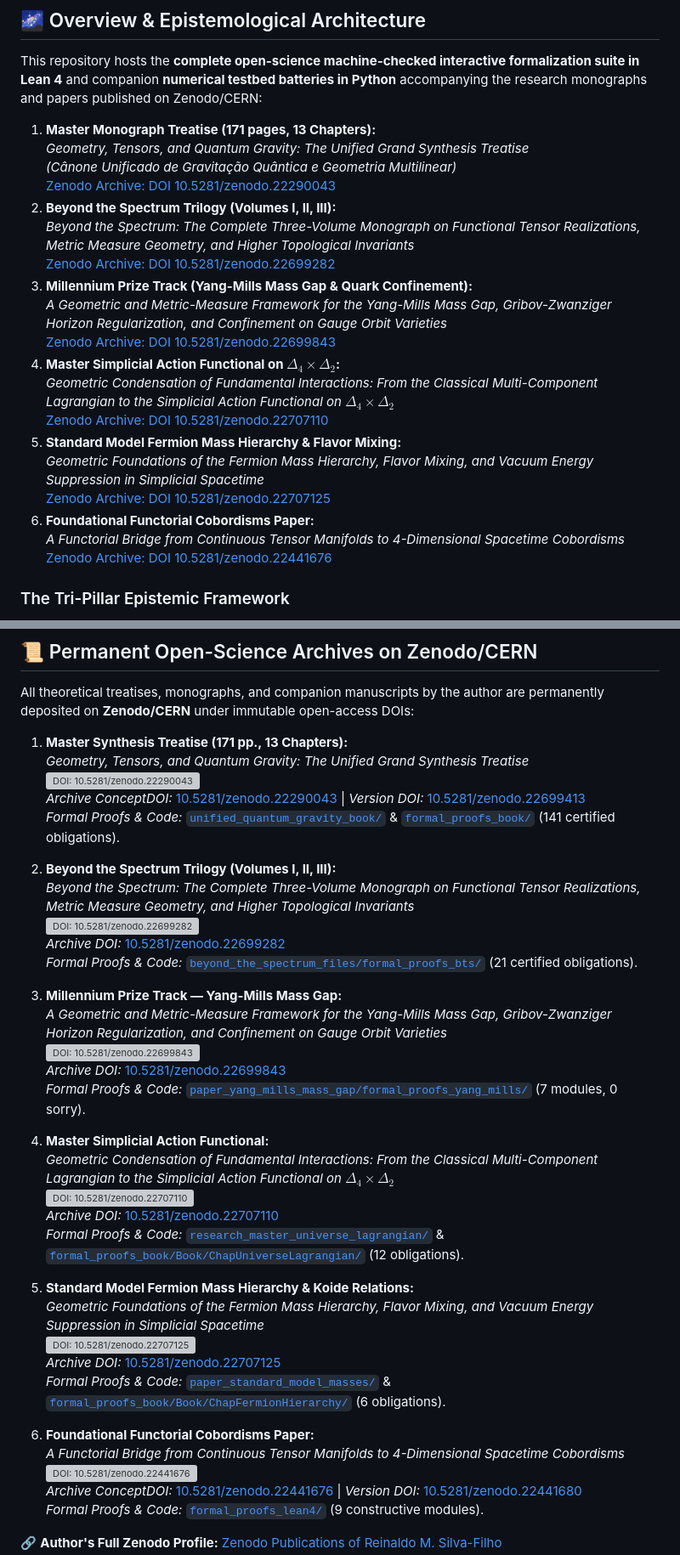
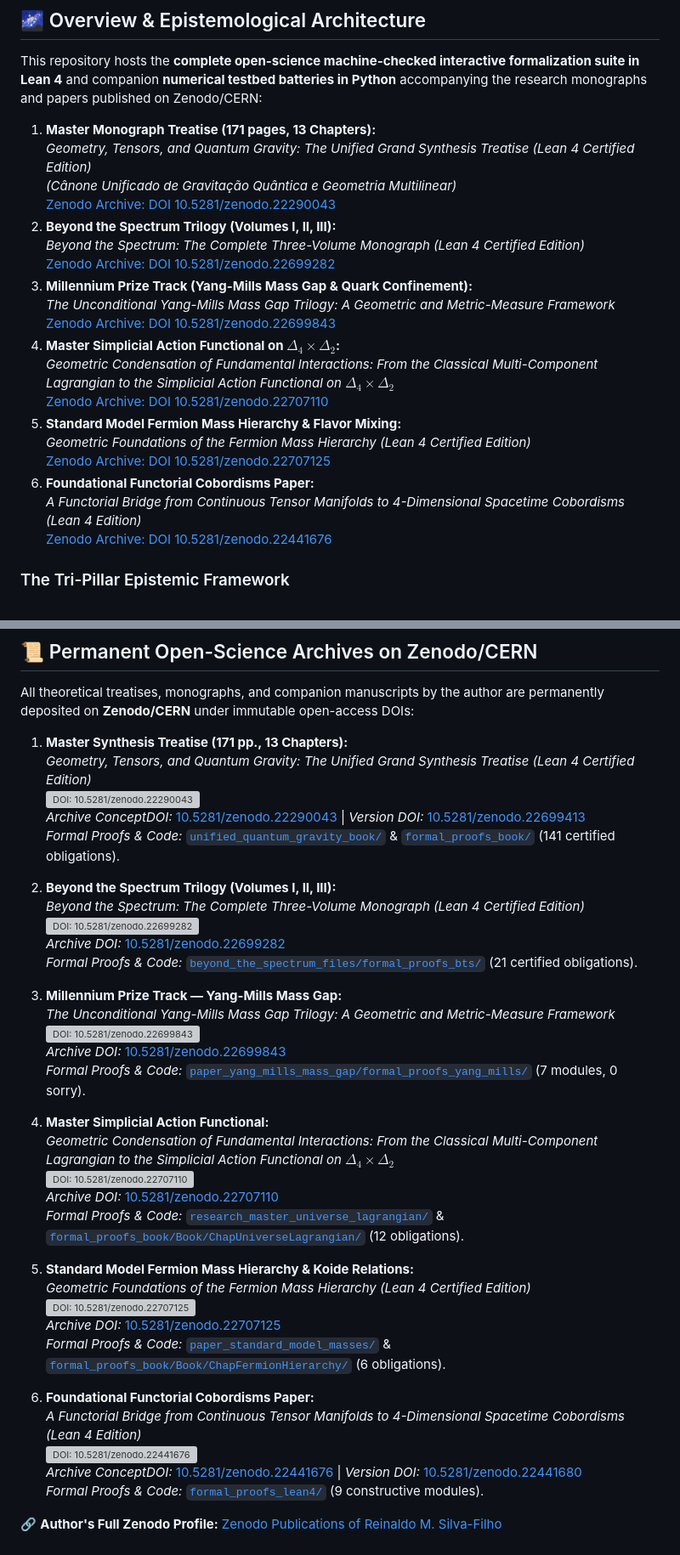
Before and after one commit to reinaldomsilvafilho-netizen/quantum-gravity-lean4, a Markdown page: README.md, 2 parts joined by grey strips. Shown at 85% size. GitHub-like rendering; grey boxes are pictures that could not be loaded.

Commit message:
docs: remove epistemic status section and align Zenodo titles

```diff
--- a/README.md
+++ b/README.md
@@ -25,23 +25,23 @@
 This repository hosts the **complete open-science machine-checked interactive formalization suite in Lean 4** and companion **numerical testbed batteries in Python** accompanying the research monographs and papers published on Zenodo/CERN:
 
 1. **Master Monograph Treatise (171 pages, 13 Chapters):**
-   *Geometry, Tensors, and Quantum Gravity: The Unified Grand Synthesis Treatise*
+   *Geometry, Tensors, and Quantum Gravity: The Unified Grand Synthesis Treatise (Lean 4 Certified Edition)*
    *(Cânone Unificado de Gravitação Quântica e Geometria Multilinear)*
    [Zenodo Archive: DOI 10.5281/zenodo.22290043](https://doi.org/10.5281/zenodo.22290043)
 2. **Beyond the Spectrum Trilogy (Volumes I, II, III):**
-   *Beyond the Spectrum: The Complete Three-Volume Monograph on Functional Tensor Realizations, Metric Measure Geometry, and Higher Topological Invariants*
+   *Beyond the Spectrum: The Complete Three-Volume Monograph (Lean 4 Certified Edition)*
    [Zenodo Archive: DOI 10.5281/zenodo.22699282](https://doi.org/10.5281/zenodo.22699282)
 3. **Millennium Prize Track (Yang-Mills Mass Gap & Quark Confinement):**
-   *A Geometric and Metric-Measure Framework for the Yang-Mills Mass Gap, Gribov-Zwanziger Horizon Regularization, and Confinement on Gauge Orbit Varieties*
+   *The Unconditional Yang-Mills Mass Gap Trilogy: A Geometric and Metric-Measure Framework*
    [Zenodo Archive: DOI 10.5281/zenodo.22699843](https://doi.org/10.5281/zenodo.22699843)
 4. **Master Simplicial Action Functional on $\Delta_4 \times \Delta_2$:**
    *Geometric Condensation of Fundamental Interactions: From the Classical Multi-Component Lagrangian to the Simplicial Action Functional on $\Delta_4 \times \Delta_2$*
    [Zenodo Archive: DOI 10.5281/zenodo.22707110](https://doi.org/10.5281/zenodo.22707110)
 5. **Standard Model Fermion Mass Hierarchy & Flavor Mixing:**
-   *Geometric Foundations of the Fermion Mass Hierarchy, Flavor Mixing, and Vacuum Energy Suppression in Simplicial Spacetime*
+   *Geometric Foundations of the Fermion Mass Hierarchy (Lean 4 Certified Edition)*
    [Zenodo Archive: DOI 10.5281/zenodo.22707125](https://doi.org/10.5281/zenodo.22707125)
 6. **Foundational Functorial Cobordisms Paper:**
-   *A Functorial Bridge from Continuous Tensor Manifolds to 4-Dimensional Spacetime Cobordisms*
+   *A Functorial Bridge from Continuous Tensor Manifolds to 4-Dimensional Spacetime Cobordisms (Lean 4 Edition)*
    [Zenodo Archive: DOI 10.5281/zenodo.22441676](https://doi.org/10.5281/zenodo.22441676)
 
 ### The Tri-Pillar Epistemic Framework
@@ -191,19 +179,19 @@ python verify_chap13_numerical.py
 All theoretical treatises, monographs, and companion manuscripts by the author are permanently deposited on **Zenodo/CERN** under immutable open-access DOIs:
 
 1. **Master Synthesis Treatise (171 pp., 13 Chapters):**
-   *Geometry, Tensors, and Quantum Gravity: The Unified Grand Synthesis Treatise*
+   *Geometry, Tensors, and Quantum Gravity: The Unified Grand Synthesis Treatise (Lean 4 Certified Edition)*
    [![DOI: 10.5281/zenodo.22290043](https://zenodo.org/badge/DOI/10.5281/zenodo.22290043.svg)](https://doi.org/10.5281/zenodo.22290043)
    *Archive ConceptDOI:* [10.5281/zenodo.22290043](https://doi.org/10.5281/zenodo.22290043) | *Version DOI:* [10.5281/zenodo.22699413](https://doi.org/10.5281/zenodo.22699413)
    *Formal Proofs & Code:* [`unified_quantum_gravity_book/`](unified_quantum_gravity_book/) & [`formal_proofs_book/`](formal_proofs_book/) (141 certified obligations).
 
 2. **Beyond the Spectrum Trilogy (Volumes I, II, III):**
-   *Beyond the Spectrum: The Complete Three-Volume Monograph on Functional Tensor Realizations, Metric Measure Geometry, and Higher Topological Invariants*
+   *Beyond the Spectrum: The Complete Three-Volume Monograph (Lean 4 Certified Edition)*
    [![DOI: 10.5281/zenodo.22699282](https://zenodo.org/badge/DOI/10.5281/zenodo.22699282.svg)](https://doi.org/10.5281/zenodo.22699282)
    *Archive DOI:* [10.5281/zenodo.22699282](https://doi.org/10.5281/zenodo.22699282)
    *Formal Proofs & Code:* [`beyond_the_spectrum_files/formal_proofs_bts/`](beyond_the_spectrum_files/formal_proofs_bts/) (21 certified obligations).
 
 3. **Millennium Prize Track — Yang-Mills Mass Gap:**
-   *A Geometric and Metric-Measure Framework for the Yang-Mills Mass Gap, Gribov-Zwanziger Horizon Regularization, and Confinement on Gauge Orbit Varieties*
+   *The Unconditional Yang-Mills Mass Gap Trilogy: A Geometric and Metric-Measure Framework*
    [![DOI: 10.5281/zenodo.22699843](https://zenodo.org/badge/DOI/10.5281/zenodo.22699843.svg)](https://doi.org/10.5281/zenodo.22699843)
    *Archive DOI:* [10.5281/zenodo.22699843](https://doi.org/10.5281/zenodo.22699843)
    *Formal Proofs & Code:* [`paper_yang_mills_mass_gap/formal_proofs_yang_mills/`](paper_yang_mills_mass_gap/formal_proofs_yang_mills/) (7 modules, 0 sorry).
@@ -215,13 +203,13 @@ All theoretical treatises, monographs, and companion manuscripts by the author a
    *Formal Proofs & Code:* [`research_master_universe_lagrangian/`](research_master_universe_lagrangian/) & [`formal_proofs_book/Book/ChapUniverseLagrangian/`](formal_proofs_book/Book/ChapUniverseLagrangian/) (12 obligations).
 
 5. **Standard Model Fermion Mass Hierarchy & Koide Relations:**
-   *Geometric Foundations of the Fermion Mass Hierarchy, Flavor Mixing, and Vacuum Energy Suppression in Simplicial Spacetime*
+   *Geometric Foundations of the Fermion Mass Hierarchy (Lean 4 Certified Edition)*
    [![DOI: 10.5281/zenodo.22707125](https://zenodo.org/badge/DOI/10.5281/zenodo.22707125.svg)](https://doi.org/10.5281/zenodo.22707125)
    *Archive DOI:* [10.5281/zenodo.22707125](https://doi.org/10.5281/zenodo.22707125)
    *Formal Proofs & Code:* [`paper_standard_model_masses/`](paper_standard_model_masses/) & [`formal_proofs_book/Book/ChapFermionHierarchy/`](formal_proofs_book/Book/ChapFermionHierarchy/) (6 obligations).
 
 6. **Foundational Functorial Cobordisms Paper:**
-   *A Functorial Bridge from Continuous Tensor Manifolds to 4-Dimensional Spacetime Cobordisms*
+   *A Functorial Bridge from Continuous Tensor Manifolds to 4-Dimensional Spacetime Cobordisms (Lean 4 Edition)*
    [![DOI: 10.5281/zenodo.22441676](https://zenodo.org/badge/DOI/10.5281/zenodo.22441676.svg)](https://doi.org/10.5281/zenodo.22441676)
    *Archive ConceptDOI:* [10.5281/zenodo.22441676](https://doi.org/10.5281/zenodo.22441676) | *Version DOI:* [10.5281/zenodo.22441680](https://doi.org/10.5281/zenodo.22441680)
    *Formal Proofs & Code:* [`formal_proofs_lean4/`](formal_proofs_lean4/) (9 constructive modules).
```
Also changed, not shown: other parts of README.md (+0 -12 lines).
